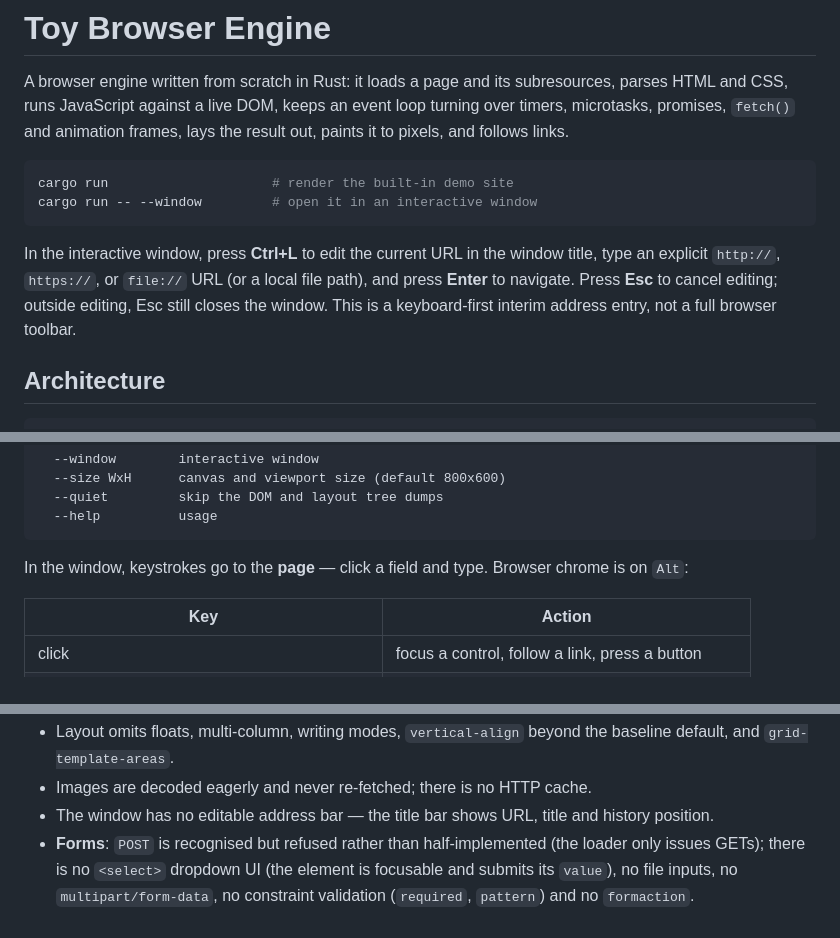
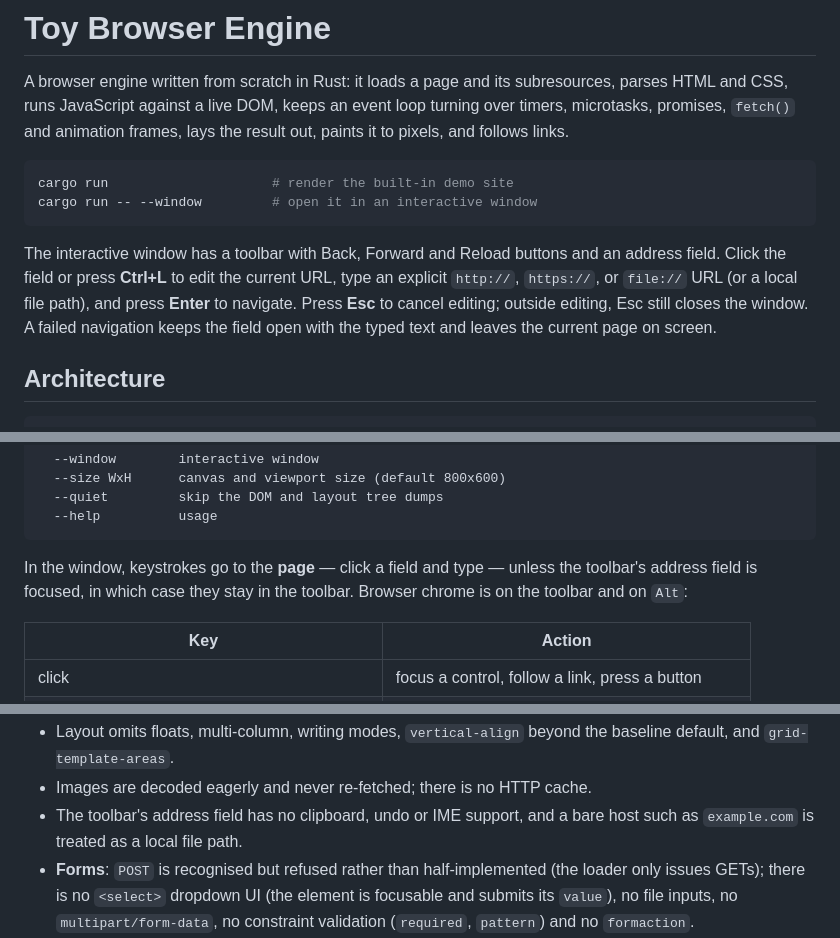
Before and after one commit to Lei-TzuY/toy-browser-engine, a Markdown page: README.md, 3 parts joined by grey strips. Drawn GitHub-style.

Commit message:
docs: describe the window toolbar instead of title-bar URL entry
Co-Authored-By: Claude Opus 5.5 <noreply@anthropic.com>
Claude-Session: https://claude.ai/code/session_01EVXF714LPFAnkFpgXqpRFj

````diff
--- a/README.md
+++ b/README.md
@@ -10,11 +10,12 @@ cargo run                     # render the built-in demo site
 cargo run -- --window         # open it in an interactive window
 ```
 
-In the interactive window, press **Ctrl+L** to edit the current URL in the
-window title, type an explicit `http://`, `https://`, or `file://` URL
-(or a local file path), and press **Enter** to navigate. Press **Esc** to cancel
-editing; outside editing, Esc still closes the window. This is a keyboard-first
-interim address entry, not a full browser toolbar.
+The interactive window has a toolbar with Back, Forward and Reload buttons and
+an address field. Click the field or press **Ctrl+L** to edit the current URL,
+type an explicit `http://`, `https://`, or `file://` URL (or a local file
+path), and press **Enter** to navigate. Press **Esc** to cancel editing; outside
+editing, Esc still closes the window. A failed navigation keeps the field open
+with the typed text and leaves the current page on screen.
 
 ## Architecture
 
@@ -687,8 +688,9 @@ browser_engine [options] [<url-or-file> [<out.ppm>]]
   --help          usage
 ```
 
-In the window, keystrokes go to the **page** — click a field and type. Browser
-chrome is on `Alt`:
+In the window, keystrokes go to the **page** — click a field and type — unless
+the toolbar's address field is focused, in which case they stay in the toolbar.
+Browser chrome is on the toolbar and on `Alt`:
 
 | Key | Action |
 | --- | --- |
@@ -844,8 +847,8 @@ cargo clippy --all-targets  # 0 warnings
 - Layout omits floats, multi-column, writing modes, `vertical-align` beyond the
   baseline default, and `grid-template-areas`.
 - Images are decoded eagerly and never re-fetched; there is no HTTP cache.
-- The window has no editable address bar — the title bar shows URL, title and
-  history position.
+- The toolbar's address field has no clipboard, undo or IME support, and a
+  bare host such as `example.com` is treated as a local file path.
 - **Forms**: `POST` is recognised but refused rather than half-implemented (the
   loader only issues GETs); there is no `<select>` dropdown UI (the element is
   focusable and submits its `value`), no file inputs, no `multipart/form-data`,
````
Also changed, not shown: other parts of README.md (+1 -0 lines).
